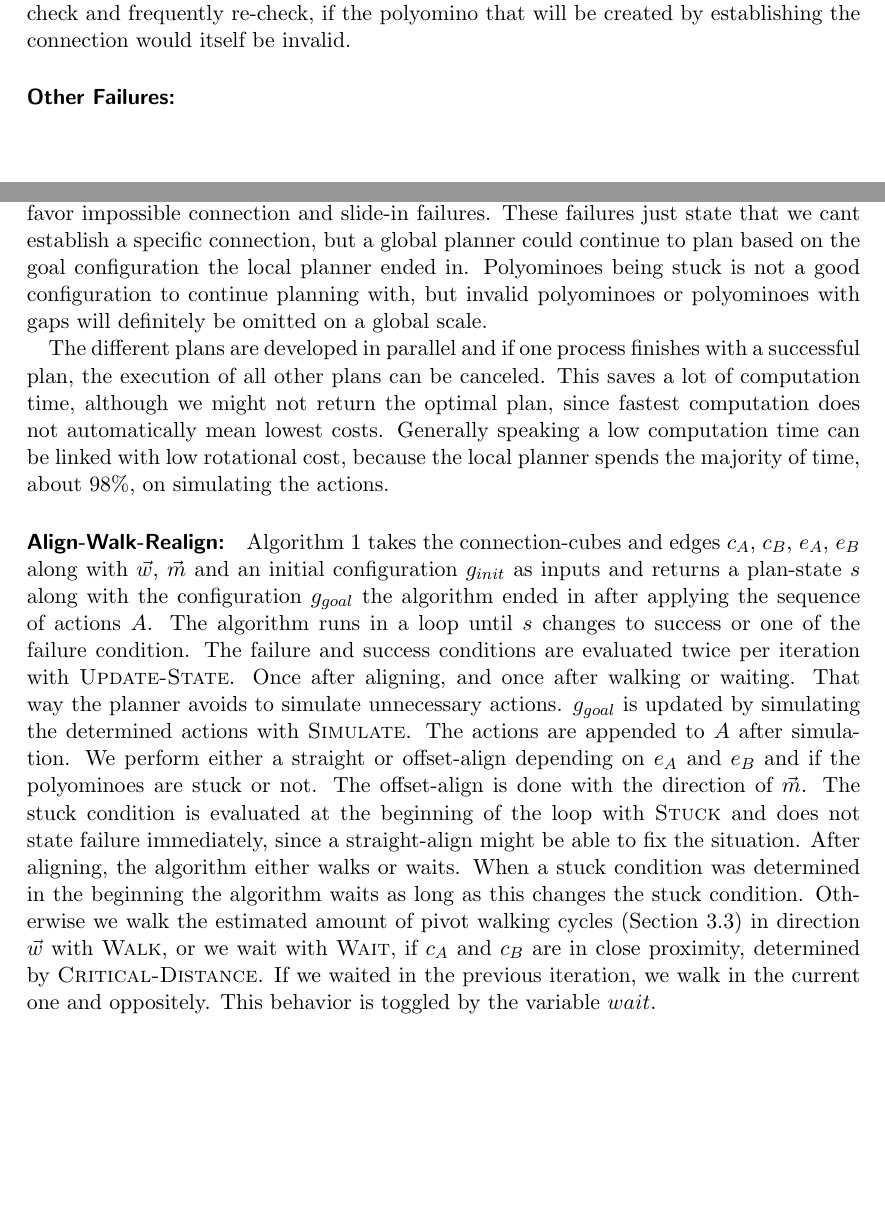
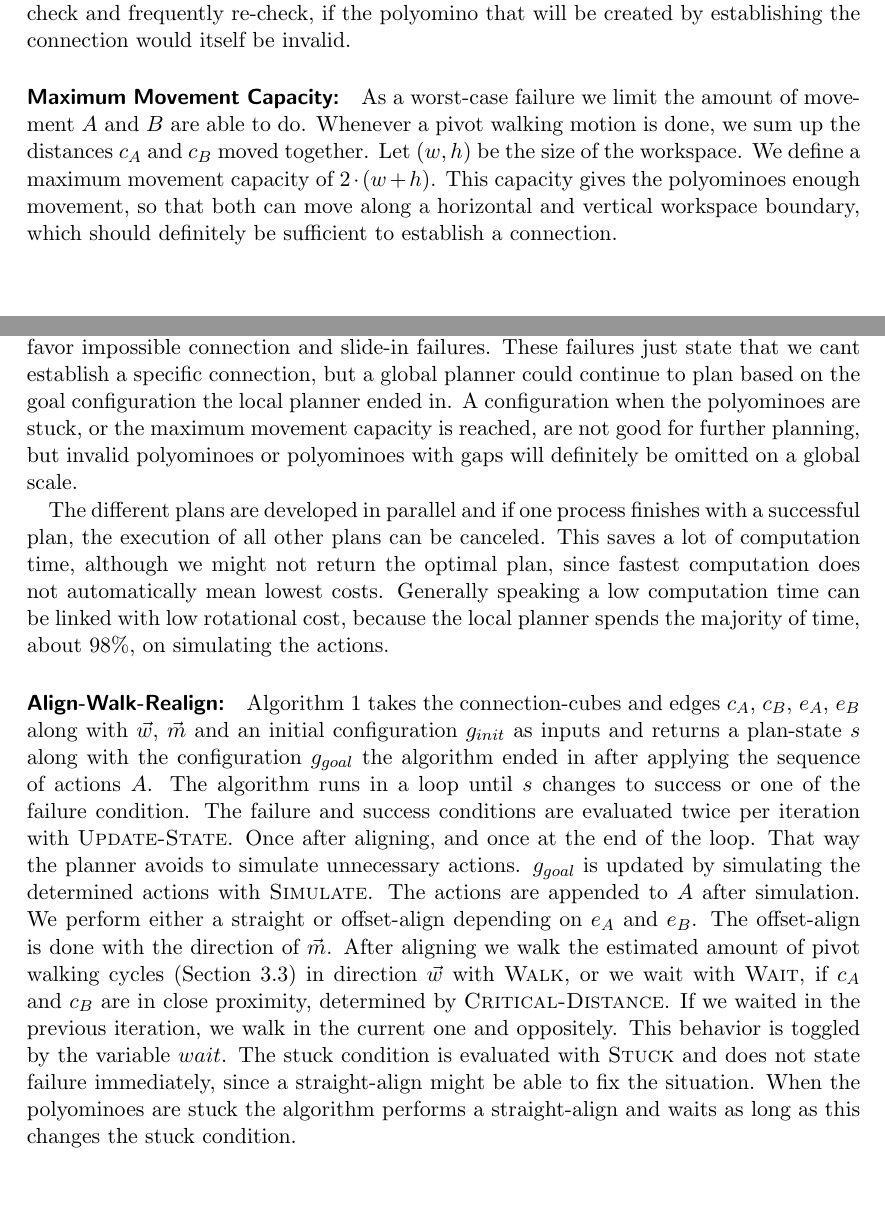
Before and after one commit to RoboticSwarmControl/2024MagneticCubes, a LaTeX thesis (thesis/thesis.tex, which reads thesis/chapters/03-localplanner.tex): two parts of pages 31 and 33 of 40, joined at a grey line, cut so that both start at the same text. Compiled offline with pdfLaTeX.

Commit message:
alignwalkrealign update

```diff
--- a/thesis/chapters/03-localplanner.tex
+++ b/thesis/chapters/03-localplanner.tex
@@ -213,9 +213,13 @@ Because construction of invalid polyominoes is hard to handle on a global scale,
 We state failure if any invalid polyominoes is created at any point during planning.
 We also pre-check and frequently re-check, if the polyomino that will be created by establishing the connection would itself be invalid.
 
-\paragraph{Other Failures:}
+\paragraph{Maximum Movement Capacity:}
 
-%TODO max iterations, assembly of other polys
+As a worst-case failure we limit the amount of movement $A$ and $B$ are able to do.
+Whenever a pivot walking motion is done, we sum up the distances $c_A$ and $c_B$ moved together.
+Let $(w,h)$ be the size of the workspace.
+We define a maximum movement capacity of $2\cdot(w+h)$.
+This capacity gives the polyominoes enough movement, so that both can move along a horizontal and vertical workspace boundary, which should definitely be sufficient to establish a connection.
 
 \begin{algorithm}
 	\caption{\scshape Align-Walk-Realign}
@@ -276,7 +281,7 @@ In the end the successful plan with the lowest costs is returned.
 Even if all plans fail we still determine the best failure.
 Again plans with lower costs are preferable, but we favor impossible connection and slide-in failures.
 These failures just state that we cant establish a specific connection, but a global planner could continue to plan based on the goal configuration the local planner ended in.
-Polyominoes being stuck is not a good configuration to continue planning with, but invalid polyominoes or polyominoes with gaps will definitely be omitted on a global scale.
+A configuration when the polyominoes are stuck, or the maximum movement capacity is reached, are not good for further planning, but invalid polyominoes or polyominoes with gaps will definitely be omitted on a global scale.
 
 The different plans are developed in parallel and if one process finishes with a successful plan, the execution of all other plans can be canceled.
 This saves a lot of computation time, although we might not return the optimal plan, since fastest computation does not automatically mean lowest costs.
@@ -287,15 +292,14 @@ Generally speaking a low computation time can be linked with low rotational cost
 \autoref{algo:local_algo} takes the connection-cubes and edges $c_A$, $c_B$, $e_A$, $e_B$ along with $\vec{w}$, $\vec{m}$ and an initial configuration $g_{init}$ as inputs and returns a plan-state $s$ along with the configuration $g_{goal}$ the algorithm ended in after applying the sequence of actions $A$.
 The algorithm runs in a loop until $s$ changes to success or one of the failure condition.
 The failure and success conditions are evaluated twice per iteration with {\scshape Update-State}.
-Once after aligning, and once after walking or waiting.
+Once after aligning, and once at the end of the loop.
 That way the planner avoids to simulate unnecessary actions.
 $g_{goal}$ is updated by simulating the determined actions with {\scshape Simulate}.
 The actions are appended to $A$ after simulation.
-We perform either a straight or offset-align depending on $e_A$ and $e_B$ and if the polyominoes are stuck or not.
+We perform either a straight or offset-align depending on $e_A$ and $e_B$.
 The offset-align is done with the direction of $\vec{m}$.
-The stuck condition is evaluated at the beginning of the loop with {\scshape Stuck} and does not state failure immediately, since a straight-align might be able to fix the situation.
-After aligning, the algorithm either walks or waits.
-When a stuck condition was determined in the beginning the algorithm waits as long as this changes the stuck condition.
-Otherwise we walk the estimated amount of pivot walking cycles (\autoref{sec:walk_wait}) in direction $\vec{w}$ with {\scshape Walk}, or we wait with {\scshape Wait}, if $c_A$ and $c_B$ are in close proximity, determined by {\scshape Critical-Distance}.
+After aligning we walk the estimated amount of pivot walking cycles (\autoref{sec:walk_wait}) in direction $\vec{w}$ with {\scshape Walk}, or we wait with {\scshape Wait}, if $c_A$ and $c_B$ are in close proximity, determined by {\scshape Critical-Distance}.
 If we waited in the previous iteration, we walk in the current one and oppositely.
 This behavior is toggled by the variable $wait$.
+The stuck condition is evaluated with {\scshape Stuck} and does not state failure immediately, since a straight-align might be able to fix the situation.
+When the polyominoes are stuck the algorithm performs a straight-align and waits as long as this changes the stuck condition.
```
Also changed, not shown: thesis/thesis.pdf, thesis/chapters/03-localplanner.tex (27 more changed lines), 2 other files.
